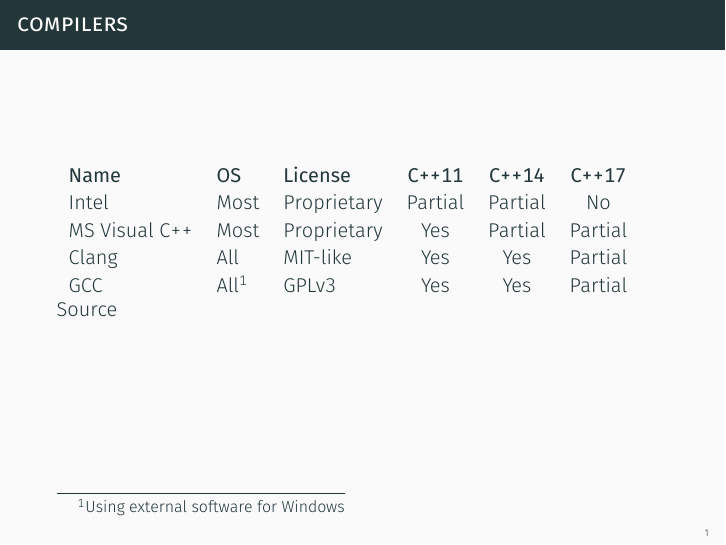
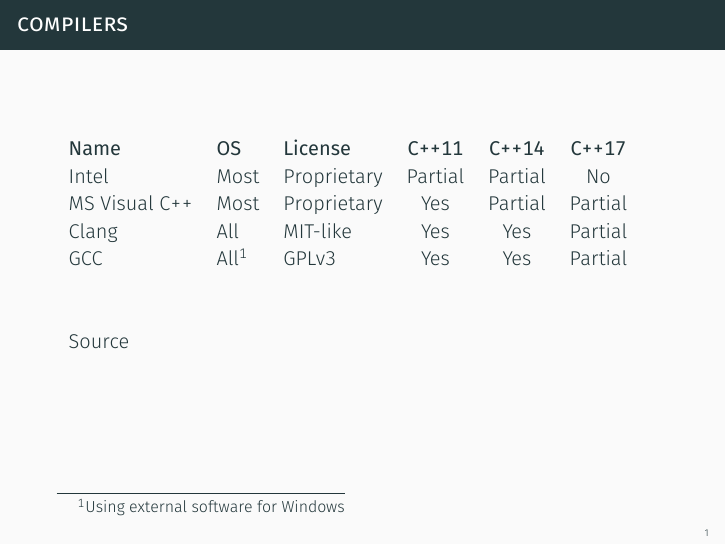
Before and after one commit to MaxMatti/Cpp-lessons, LaTeX slides (01-introductions.tex): page 2 of 7. The pictures show the PDF file 01-introductions.pdf that the author committed with the source.

Commit message:
Add padding to "Source" links

```diff
--- a/01-introductions.tex
+++ b/01-introductions.tex
@@ -17,8 +17,10 @@
         MS Visual C++ & Most & Proprietary & Yes & Partial & Partial \\
         Clang & All & MIT-like & Yes & Yes & Partial \\
         GCC & All\footnote{Using external software for Windows} & GPLv3 & Yes & Yes & Partial \\
+    \\
+    \\
+    \href{https://en.wikipedia.org/wiki/List_of_compilers#C.2B.2B_compilers}{Source}
     \end{tabular} \bigskip
-    \href{https://en.wikipedia.org/wiki/List_of_compilers#C.2B.2B_compilers}{Source}
 \end{frame}
 
 \begin{frame}[fragile]
```
Also changed, not shown: 01-introductions.pdf, Makefile, example.pdf (deleted), 01-introductions.tex (4 more changed lines).
